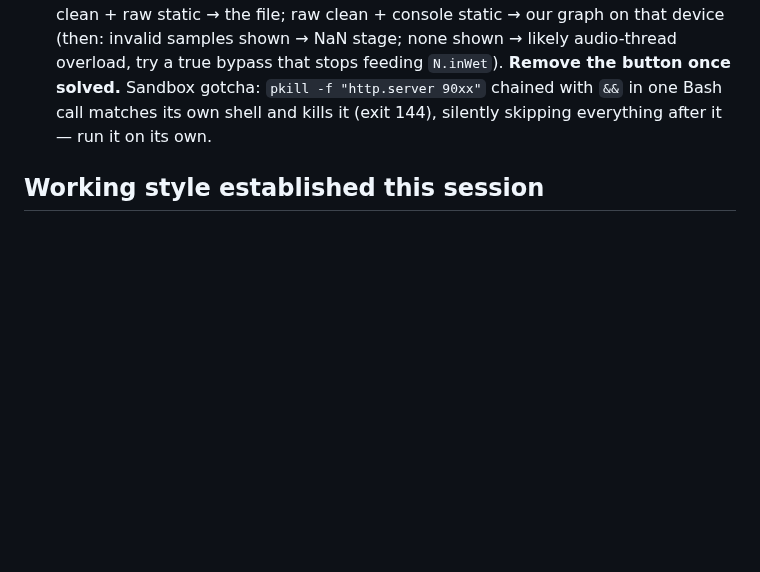
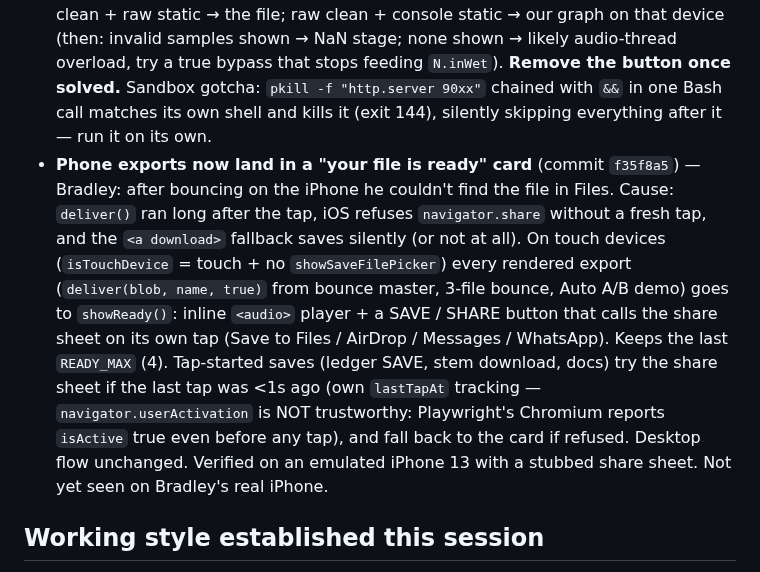
Before and after one commit to spalter9/spaltertech-site, a Markdown page: CLAUDE.md, the part around the change. Drawn GitHub-style; blank space fills up the shorter version.

Commit message:
Note the phone export card and why it doesn't trust userActivation
Co-Authored-By: Claude Opus 5.5 <noreply@anthropic.com>
Claude-Session: https://claude.ai/code/session_01UZLHa231FR1hbNMw7ML2WE

```diff
--- a/CLAUDE.md
+++ b/CLAUDE.md
@@ -498,6 +498,23 @@ real secrets there. `.wrangler/` (local D1 state) is also gitignored.
   solved.** Sandbox gotcha: `pkill -f "http.server 90xx"` chained with
   `&&` in one Bash call matches its own shell and kills it (exit 144),
   silently skipping everything after it — run it on its own.
+- **Phone exports now land in a "your file is ready" card** (commit
+  `f35f8a5`) — Bradley: after bouncing on the iPhone he couldn't find
+  the file in Files. Cause: `deliver()` ran long after the tap, iOS
+  refuses `navigator.share` without a fresh tap, and the `<a download>`
+  fallback saves silently (or not at all). On touch devices
+  (`isTouchDevice` = touch + no `showSaveFilePicker`) every rendered
+  export (`deliver(blob, name, true)` from bounce master, 3-file bounce,
+  Auto A/B demo) goes to `showReady()`: inline `<audio>` player + a
+  SAVE / SHARE button that calls the share sheet on its own tap (Save
+  to Files / AirDrop / Messages / WhatsApp). Keeps the last
+  `READY_MAX` (4). Tap-started saves (ledger SAVE, stem download, docs)
+  try the share sheet if the last tap was <1s ago (own `lastTapAt`
+  tracking — `navigator.userActivation` is NOT trustworthy: Playwright's
+  Chromium reports `isActive` true even before any tap), and fall back
+  to the card if refused. Desktop flow unchanged. Verified on an
+  emulated iPhone 13 with a stubbed share sheet. Not yet seen on
+  Bradley's real iPhone.
 
 ## Working style established this session
 
```
